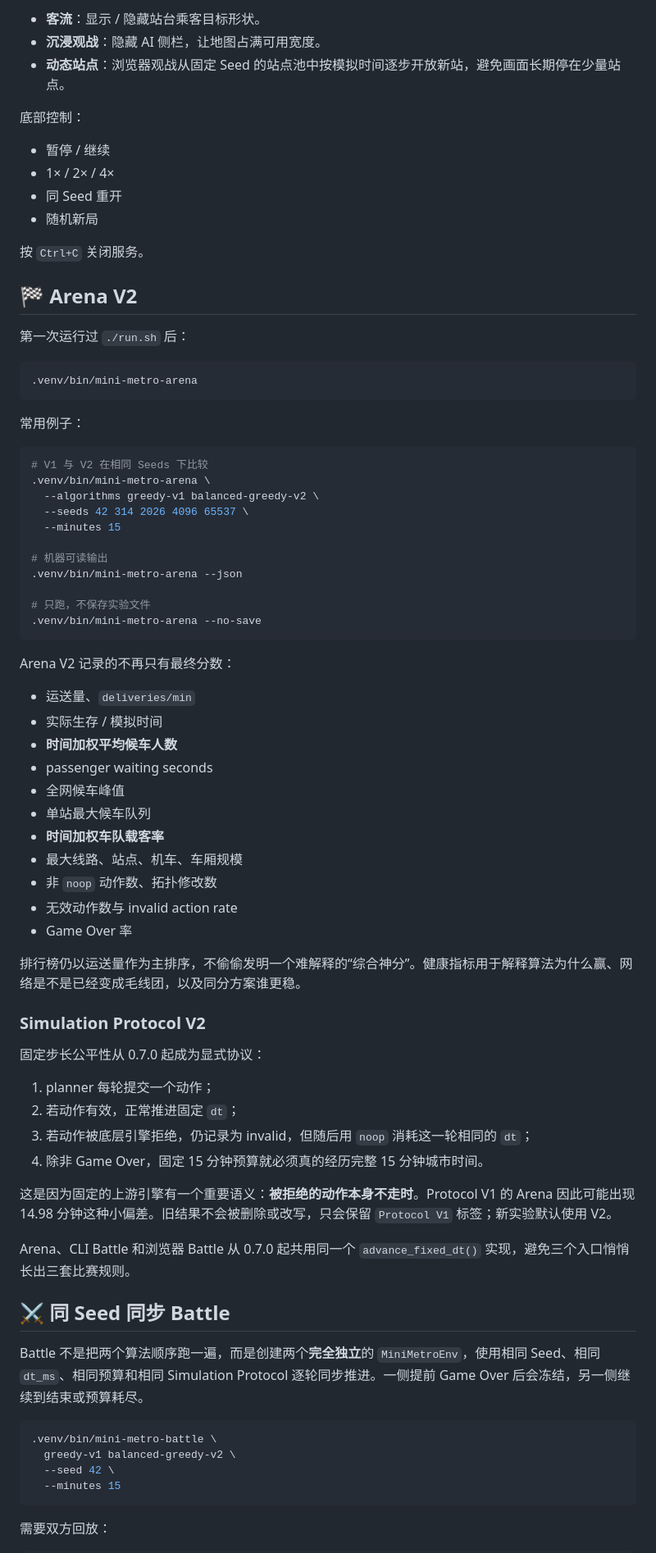
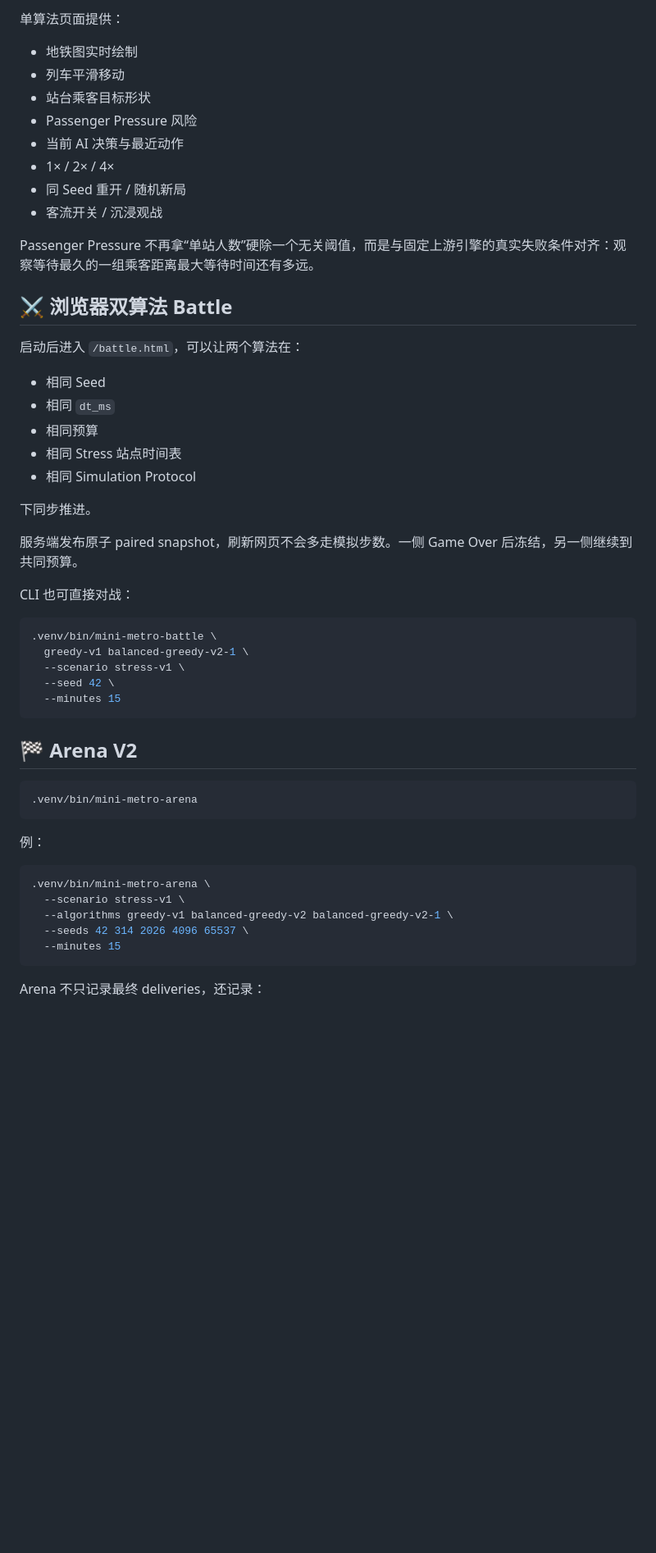
Before and after one commit to feiguang50-hub/mini-metro-ai-lab, a Markdown page: README.md, the part around one of its changes. Shown at 82% size. Rendered like a GitHub page; blank space fills up the shorter version.

````diff
--- a/README.md
+++ b/README.md
@@ -73,80 +62,56 @@ V2 平均只提高约 1%，还不足以晋升冠军，所以 **V1 保持默认 b
 
-- **客流**：显示 / 隐藏站台乘客目标形状。
-- **沉浸观战**：隐藏 AI 侧栏，让地图占满可用宽度。
-- **动态站点**：浏览器观战从固定 Seed 的站点池中按模拟时间逐步开放新站，避免画面长期停在少量站点。
+单算法页面提供：
 
-底部控制：
+- 地铁图实时绘制
+- 列车平滑移动
+- 站台乘客目标形状
+- Passenger Pressure 风险
+- 当前 AI 决策与最近动作
+- 1× / 2× / 4×
+- 同 Seed 重开 / 随机新局
+- 客流开关 / 沉浸观战
 
-- 暂停 / 继续
-- 1× / 2× / 4×
-- 同 Seed 重开
-- 随机新局
+Passenger Pressure 不再拿“单站人数”硬除一个无关阈值，而是与固定上游引擎的真实失败条件对齐：观察等待最久的一组乘客距离最大等待时间还有多远。
 
-按 `Ctrl+C` 关闭服务。
+## ⚔️ 浏览器双算法 Battle
+
+启动后进入 `/battle.html`，可以让两个算法在：
+
+- 相同 Seed
+- 相同 `dt_ms`
+- 相同预算
+- 相同 Stress 站点时间表
+- 相同 Simulation Protocol
+
+下同步推进。
+
+服务端发布原子 paired snapshot，刷新网页不会多走模拟步数。一侧 Game Over 后冻结，另一侧继续到共同预算。
+
+CLI 也可直接对战：
+
+```bash
+.venv/bin/mini-metro-battle \
+  greedy-v1 balanced-greedy-v2-1 \
+  --scenario stress-v1 \
+  --seed 42 \
+  --minutes 15
+```
 
 ## 🏁 Arena V2
-
-第一次运行过 `./run.sh` 后：
 
 ```bash
 .venv/bin/mini-metro-arena
 ```
 
-常用例子：
+例：
 
 ```bash
-# V1 与 V2 在相同 Seeds 下比较
 .venv/bin/mini-metro-arena \
-  --algorithms greedy-v1 balanced-greedy-v2 \
+  --scenario stress-v1 \
+  --algorithms greedy-v1 balanced-greedy-v2 balanced-greedy-v2-1 \
   --seeds 42 314 2026 4096 65537 \
-  --minutes 15
-
-# 机器可读输出
-.venv/bin/mini-metro-arena --json
-
-# 只跑，不保存实验文件
-.venv/bin/mini-metro-arena --no-save
-```
-
-Arena V2 记录的不再只有最终分数：
-
-- 运送量、`deliveries/min`
-- 实际生存 / 模拟时间
-- **时间加权平均候车人数**
-- passenger waiting seconds
-- 全网候车峰值
-- 单站最大候车队列
-- **时间加权车队载客率**
-- 最大线路、站点、机车、车厢规模
-- 非 `noop` 动作数、拓扑修改数
-- 无效动作数与 invalid action rate
-- Game Over 率
-
-排行榜仍以运送量作为主排序，不偷偷发明一个难解释的“综合神分”。健康指标用于解释算法为什么赢、网络是不是已经变成毛线团，以及同分方案谁更稳。
-
-### Simulation Protocol V2
-
-固定步长公平性从 0.7.0 起成为显式协议：
-
-1. planner 每轮提交一个动作；
-2. 若动作有效，正常推进固定 `dt`；
-3. 若动作被底层引擎拒绝，仍记录为 invalid，但随后用 `noop` 消耗这一轮相同的 `dt`；
-4. 除非 Game Over，固定 15 分钟预算就必须真的经历完整 15 分钟城市时间。
-
-这是因为固定的上游引擎有一个重要语义：**被拒绝的动作本身不走时**。Protocol V1 的 Arena 因此可能出现 14.98 分钟这种小偏差。旧结果不会被删除或改写，只会保留 `Protocol V1` 标签；新实验默认使用 V2。
-
-Arena、CLI Battle 和浏览器 Battle 从 0.7.0 起共用同一个 `advance_fixed_dt()` 实现，避免三个入口悄悄长出三套比赛规则。
-
-## ⚔️ 同 Seed 同步 Battle
-
-Battle 不是把两个算法顺序跑一遍，而是创建两个**完全独立**的 `MiniMetroEnv`，使用相同 Seed、相同 `dt_ms`、相同预算和相同 Simulation Protocol 逐轮同步推进。一侧提前 Game Over 后会冻结，另一侧继续到结束或预算耗尽。
-
-```bash
-.venv/bin/mini-metro-battle \
-  greedy-v1 balanced-greedy-v2 \
-  --seed 42 \
   --minutes 15
 ```
 
-需要双方回放：
+Arena 不只记录最终 deliveries，还记录：
 
````
Also changed, not shown: other parts of README.md (+115 -161 lines).
